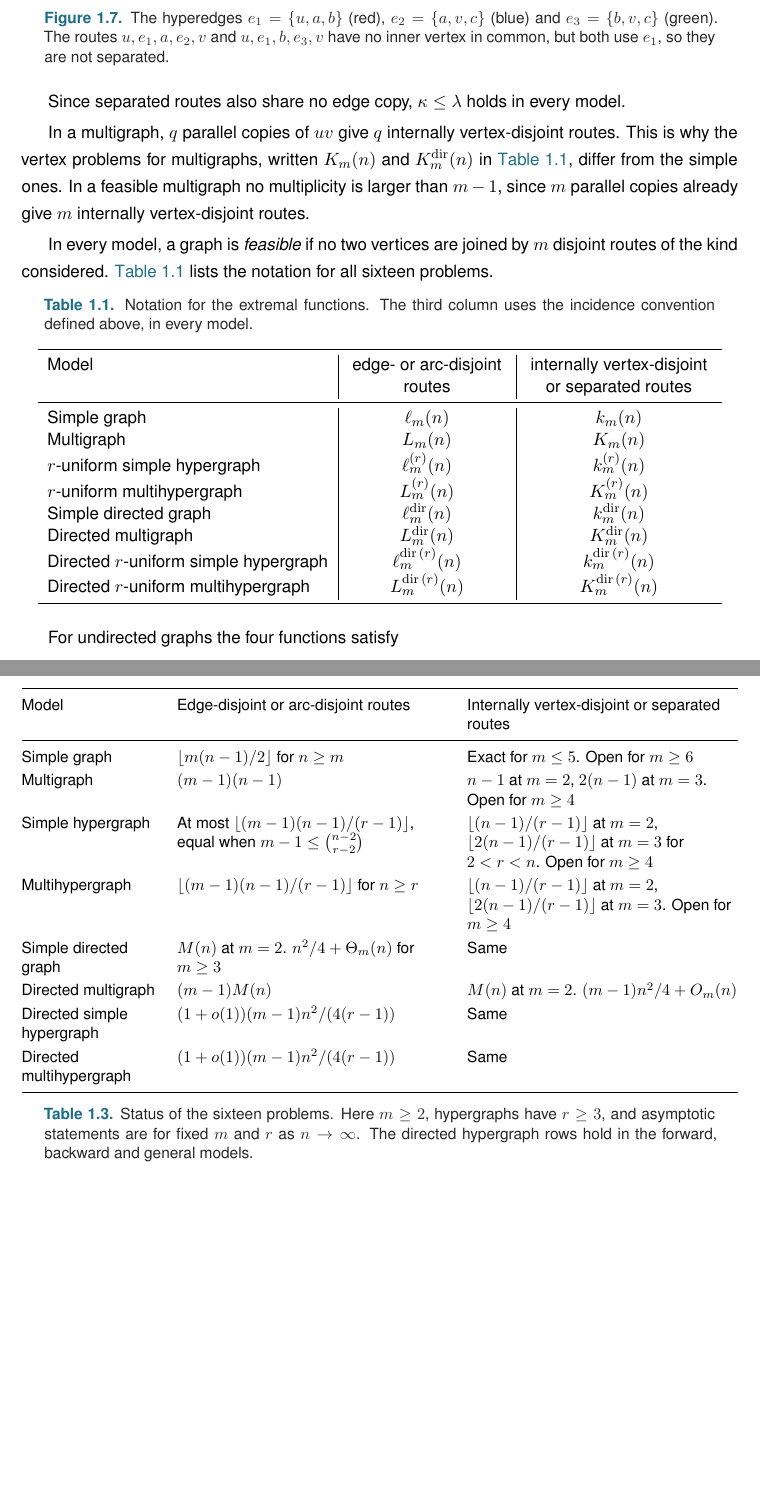
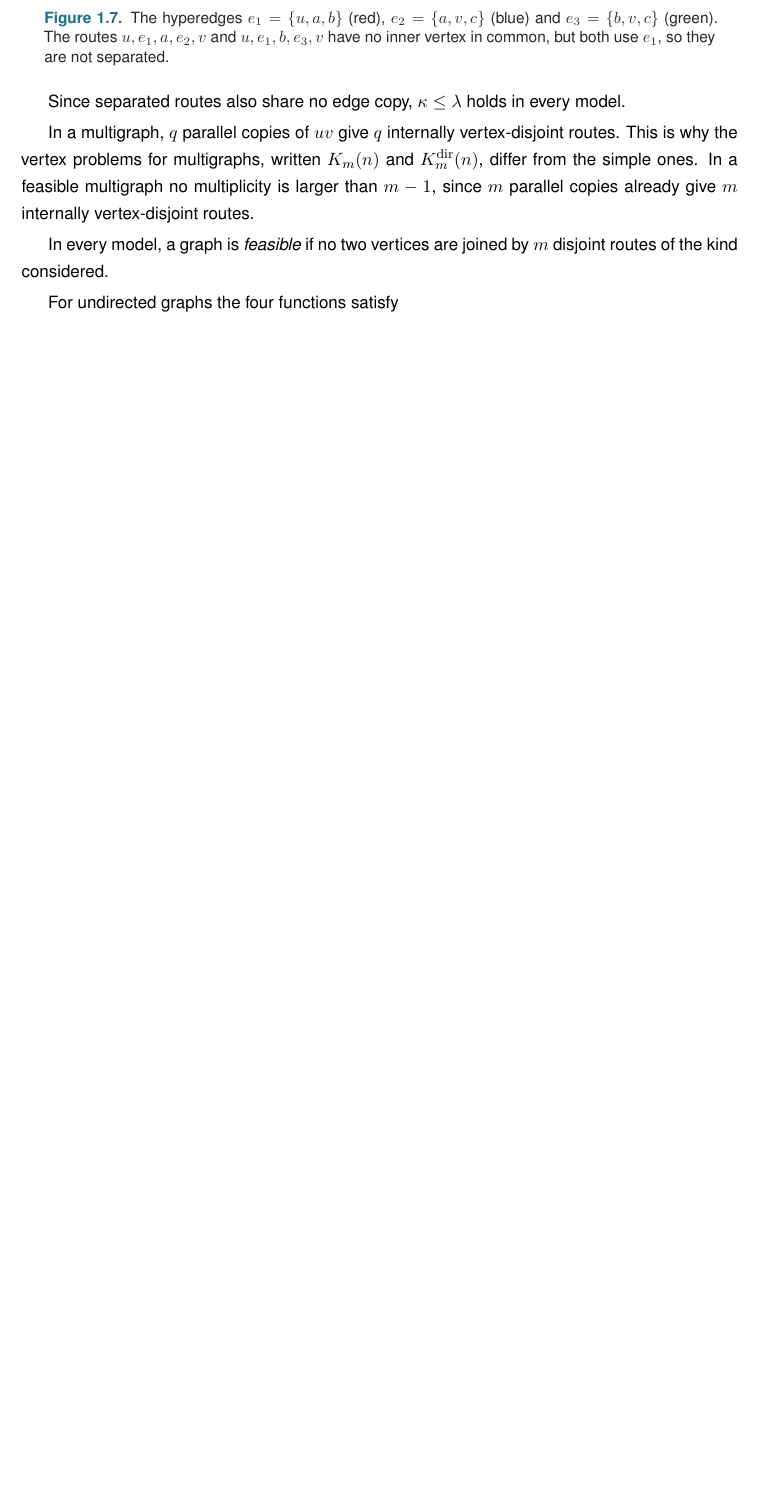
Before and after one commit to louisvandenbruwaene/Thesis_Repository, a LaTeX thesis (main.tex, which reads chapters/ch1_basecases.tex): two parts of pages 16 and 30 of 85 before the commit and part of page 16 of 83 after it, the two joined at a grey line, cut so that both start at the same text, the shorter picture padded with empty space. Compiled offline with pdfLaTeX; a LaTeX package or settings file that is missing is left out.

Commit message:
Drop the notation, contributions and status tables from chapter 1; Section 1.5 is now Open problems

```diff
--- a/chapters/ch1_basecases.tex
+++ b/chapters/ch1_basecases.tex
@@ -600,33 +600,10 @@ For example, take the hyperedges $e_1=\{u,a,b\}$, $e_2=\{a,v,c\}$ and $e_3=\{b,v
 Since separated routes also share no edge copy, $\kap\le\lec$ holds in every model.
 
 In a multigraph, $q$ parallel copies of $uv$ give $q$ internally vertex-disjoint routes.
-This is why the vertex problems for multigraphs, written $K_m(n)$ and $K_m^{\mathrm{dir}}(n)$ in \Cref{tab:notation}, differ from the simple ones.
+This is why the vertex problems for multigraphs, written $K_m(n)$ and $K_m^{\mathrm{dir}}(n)$, differ from the simple ones.
 In a feasible multigraph no multiplicity is larger than $m-1$, since $m$ parallel copies already give $m$ internally vertex-disjoint routes.
 
 In every model, a graph is \emph{feasible} if no two vertices are joined by $m$ disjoint routes of the kind considered.
-\Cref{tab:notation} lists the notation for all sixteen problems.
-
-
-\begin{table}[ht]
-\centering
-\caption{Notation for the extremal functions. The third column uses the
-incidence convention defined above, in every model.}
-\label{tab:notation}
-\begin{tabular}{l|>{\centering\arraybackslash}p{0.22\textwidth}|>{\centering\arraybackslash}p{0.26\textwidth}}
-\toprule
-Model & edge- or arc-disjoint routes & internally vertex-disjoint or separated routes \\
-\midrule
-Simple graph & $\ell_m(n)$ & $k_m(n)$ \\
-Multigraph & $L_m(n)$ & $K_m(n)$ \\
-$r$-uniform simple hypergraph & $\ell_m^{(r)}(n)$ & $k_m^{(r)}(n)$ \\
-$r$-uniform multihypergraph & $L_m^{(r)}(n)$ & $K_m^{(r)}(n)$ \\
-Simple directed graph & $\ell_m^{\mathrm{dir}}(n)$ & $k_m^{\mathrm{dir}}(n)$ \\
-Directed multigraph & $L_m^{\mathrm{dir}}(n)$ & $K_m^{\mathrm{dir}}(n)$ \\
-Directed $r$-uniform simple hypergraph & $\ell_m^{\mathrm{dir}\,(r)}(n)$ & $k_m^{\mathrm{dir}\,(r)}(n)$ \\
-Directed $r$-uniform multihypergraph & $L_m^{\mathrm{dir}\,(r)}(n)$ & $K_m^{\mathrm{dir}\,(r)}(n)$ \\
-\bottomrule
-\end{tabular}
-\end{table}
 
 For undirected graphs the four functions satisfy
 \[
@@ -650 +618,0 @@ Result & Where & Kind & Closest known result \\
-Mader's bound $\ell_m(n)\le\floor{m(n-1)/2}$ & \Cref{sec:mader-gomory-hu} & New proof & Mader \cite{Mader73} \\
@@ -1312,23 +1263,3 @@ With \Cref{thm:dir-hyper-constant} at $r=2$ this gives $K_m^{\mathrm{dir}}(n)=(m
-\begin{table}[htbp]
-\centering\small
-\renewcommand{\arraystretch}{1.2}
-\begin{tabularx}{\textwidth}{@{}>{\raggedright\arraybackslash}p{0.19\textwidth}>{\raggedright\arraybackslash}X>{\raggedright\arraybackslash}X@{}}
-\toprule
-Model & Edge-disjoint or arc-disjoint routes & Internally vertex-disjoint or separated routes \\
-\midrule
-Simple graph & $\floor{m(n-1)/2}$ for $n\ge m$ & Exact for $m\le5$. Open for $m\ge6$ \\
-Multigraph & $(m-1)(n-1)$ & $n-1$ at $m=2$, $2(n-1)$ at $m=3$. Open for $m\ge4$ \\
-Simple hypergraph & At most $\floor{(m-1)(n-1)/(r-1)}$, equal when $m-1\le\binom{n-2}{r-2}$ & $\floor{(n-1)/(r-1)}$ at $m=2$, $\floor{2(n-1)/(r-1)}$ at $m=3$ for $2<r<n$. Open for $m\ge4$ \\
-Multihypergraph & $\floor{(m-1)(n-1)/(r-1)}$ for $n\ge r$ & $\floor{(n-1)/(r-1)}$ at $m=2$, $\floor{2(n-1)/(r-1)}$ at $m=3$. Open for $m\ge4$ \\
-Simple directed graph & $M(n)$ at $m=2$. $n^2/4+\Theta_m(n)$ for $m\ge3$ & Same \\
-Directed multigraph & $(m-1)M(n)$ & $M(n)$ at $m=2$. $(m-1)n^2/4+O_m(n)$ \\
-Directed simple hypergraph & $(1+o(1))(m-1)n^2/(4(r-1))$ & Same \\
-Directed multihypergraph & $(1+o(1))(m-1)n^2/(4(r-1))$ & Same \\
-\bottomrule
-\end{tabularx}
-\caption{Status of the sixteen problems. Here $m\ge2$, hypergraphs have $r\ge3$, and asymptotic statements are for fixed $m$ and $r$ as $n\to\infty$. The directed hypergraph rows hold in the forward, backward and general models.}
-\label{tab:summary}
-\end{table}
 
 The main open problems are:
 \begin{enumerate}
```
Also changed, not shown: main.tex (+1 -1 lines), chapters/ch1_basecases.tex (27 more changed lines).
